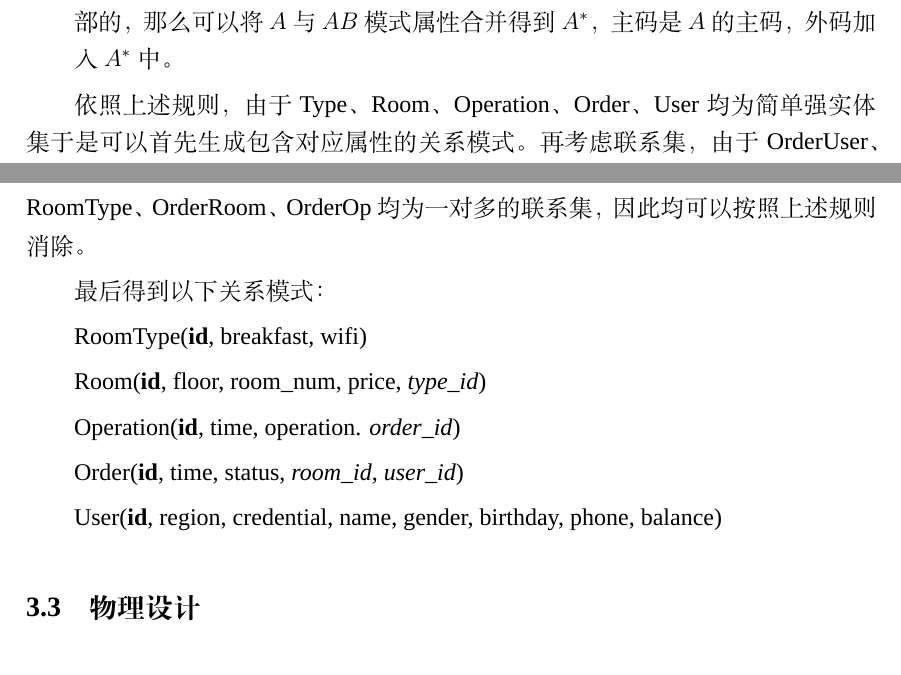
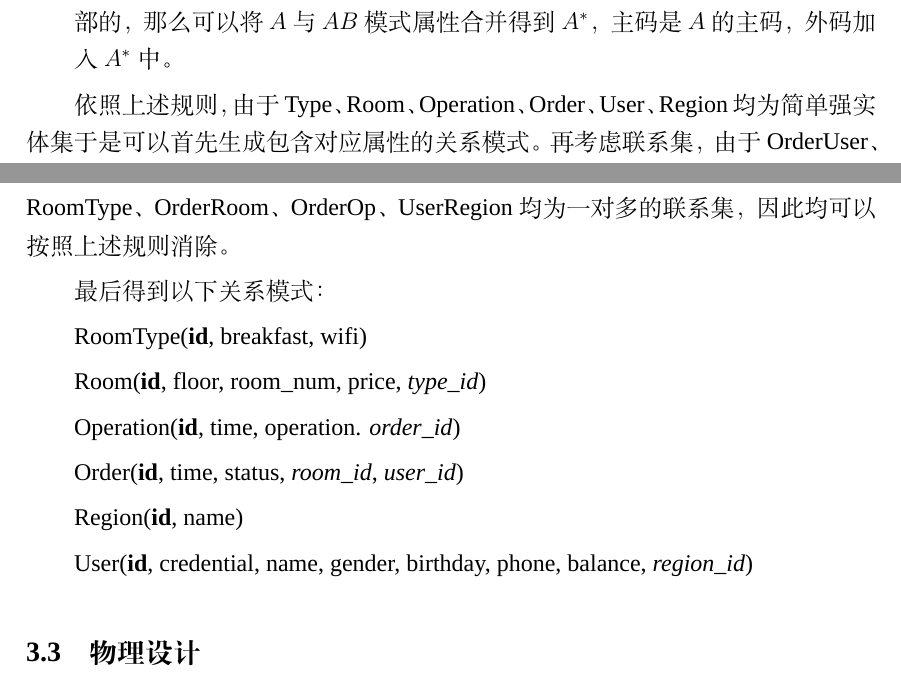
Before and after one commit to hongwen000/hotel-management-system, a LaTeX thesis (report/myreport.tex): two parts of pages 6 and 7 of 9, joined at a grey line, cut so that both start at the same text. Compiled offline with XeLaTeX; a missing font is replaced by an installed copy or a similar font.

Commit message:
添加region模式

```diff
--- a/report/myreport.tex
+++ b/report/myreport.tex
@@ -149,7 +149,7 @@
 	\item 考虑多对一的联系集$AB$和相关的实体集$A$, $B$, ，若$A$在联系中的参与是全部的，那么可以将$A$与$AB$模式属性合并得到$A^*$，主码是$A$的主码，外码加入$A^*$中。
 \end{itemize}
 
-依照上述规则，由于Type、Room、Operation、Order、User均为简单强实体集于是可以首先生成包含对应属性的关系模式。再考虑联系集，由于OrderUser、RoomType、OrderRoom、OrderOp均为一对多的联系集，因此均可以按照上述规则消除。
+依照上述规则，由于Type、Room、Operation、Order、User、Region均为简单强实体集于是可以首先生成包含对应属性的关系模式。再考虑联系集，由于OrderUser、RoomType、OrderRoom、OrderOp、UserRegion均为一对多的联系集，因此均可以按照上述规则消除。
 
 最后得到以下关系模式：
 
@@ -161,7 +161,9 @@ Operation(\textbf{id}, time, operation. \textit{order\_id})
 
 Order(\textbf{id}, time, status, \textit{room\_id}, \textit{user\_id})
 
-User(\textbf{id}, region, credential, name, gender, birthday, phone, balance)
+Region(\textbf{id}, name)
+
+User(\textbf{id}, credential, name, gender, birthday, phone, balance, \textit{region\_id})
 
 
 \section{物理设计}
```
Also changed, not shown: ER/project.ed.png, 1 other file.
